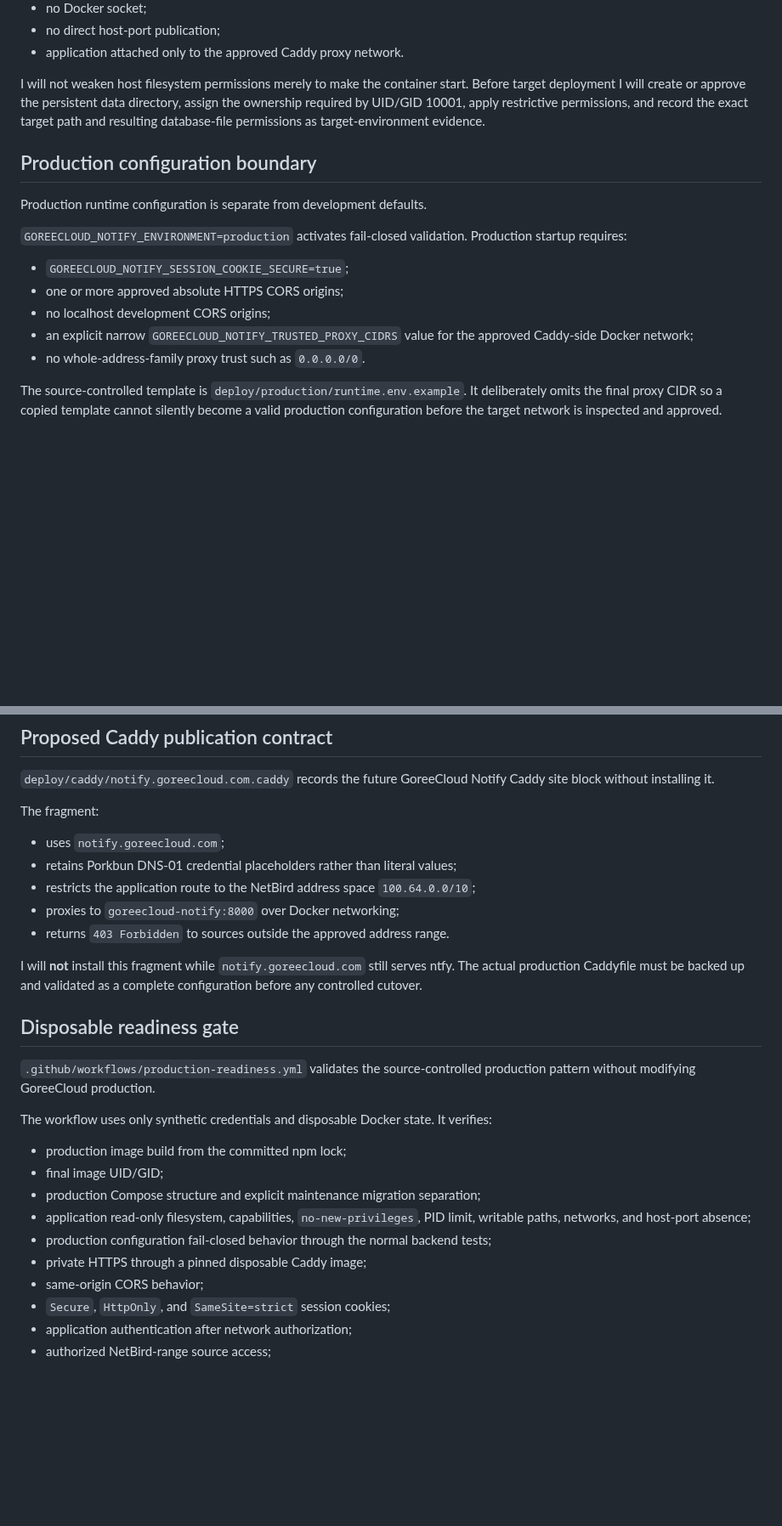
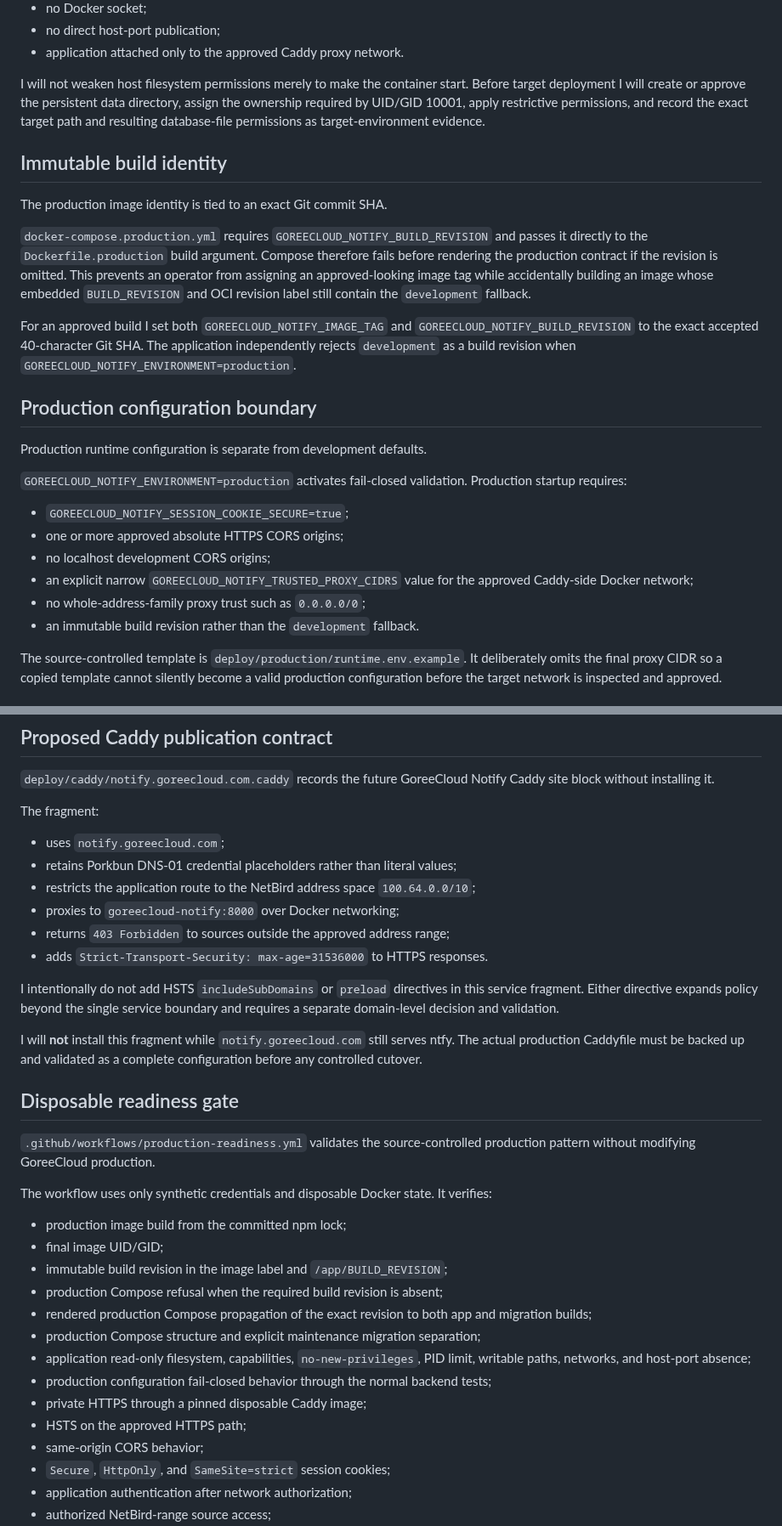
Before and after one commit to GoreeCloud/goreecloud-notify, a Markdown page: docs/production-runtime.md, 2 parts joined by grey strips. Shown at 85% size. GitHub-like rendering; blank space fills up the shorter version.

Commit message:
Document production identity and HSTS gates

```diff
--- a/docs/production-runtime.md
+++ b/docs/production-runtime.md
@@ -67,6 +67,14 @@ The production runtime applies these cache boundaries:
 
 I will not weaken host filesystem permissions merely to make the container start. Before target deployment I will create or approve the persistent data directory, assign the ownership required by UID/GID 10001, apply restrictive permissions, and record the exact target path and resulting database-file permissions as target-environment evidence.
 
+## Immutable build identity
+
+The production image identity is tied to an exact Git commit SHA.
+
+`docker-compose.production.yml` requires `GOREECLOUD_NOTIFY_BUILD_REVISION` and passes it directly to the `Dockerfile.production` build argument. Compose therefore fails before rendering the production contract if the revision is omitted. This prevents an operator from assigning an approved-looking image tag while accidentally building an image whose embedded `BUILD_REVISION` and OCI revision label still contain the `development` fallback.
+
+For an approved build I set both `GOREECLOUD_NOTIFY_IMAGE_TAG` and `GOREECLOUD_NOTIFY_BUILD_REVISION` to the exact accepted 40-character Git SHA. The application independently rejects `development` as a build revision when `GOREECLOUD_NOTIFY_ENVIRONMENT=production`.
+
 ## Production configuration boundary
 
 Production runtime configuration is separate from development defaults.
@@ -77,7 +85,8 @@ Production runtime configuration is separate from development defaults.
 - one or more approved absolute HTTPS CORS origins;
 - no localhost development CORS origins;
 - an explicit narrow `GOREECLOUD_NOTIFY_TRUSTED_PROXY_CIDRS` value for the approved Caddy-side Docker network;
-- no whole-address-family proxy trust such as `0.0.0.0/0`.
+- no whole-address-family proxy trust such as `0.0.0.0/0`;
+- an immutable build revision rather than the `development` fallback.
 
 The source-controlled template is `deploy/production/runtime.env.example`. It deliberately omits the final proxy CIDR so a copied template cannot silently become a valid production configuration before the target network is inspected and approved.
 
@@ -129,7 +138,10 @@ The fragment:
 - retains Porkbun DNS-01 credential placeholders rather than literal values;
 - restricts the application route to the NetBird address space `100.64.0.0/10`;
 - proxies to `goreecloud-notify:8000` over Docker networking;
-- returns `403 Forbidden` to sources outside the approved address range.
+- returns `403 Forbidden` to sources outside the approved address range;
+- adds `Strict-Transport-Security: max-age=31536000` to HTTPS responses.
+
+I intentionally do not add HSTS `includeSubDomains` or `preload` directives in this service fragment. Either directive expands policy beyond the single service boundary and requires a separate domain-level decision and validation.
 
 I will **not** install this fragment while `notify.goreecloud.com` still serves ntfy. The actual production Caddyfile must be backed up and validated as a complete configuration before any controlled cutover.
 
@@ -141,10 +153,14 @@ The workflow uses only synthetic credentials and disposable Docker state. It ver
 
 - production image build from the committed npm lock;
 - final image UID/GID;
+- immutable build revision in the image label and `/app/BUILD_REVISION`;
+- production Compose refusal when the required build revision is absent;
+- rendered production Compose propagation of the exact revision to both app and migration builds;
 - production Compose structure and explicit maintenance migration separation;
 - application read-only filesystem, capabilities, `no-new-privileges`, PID limit, writable paths, networks, and host-port absence;
 - production configuration fail-closed behavior through the normal backend tests;
 - private HTTPS through a pinned disposable Caddy image;
+- HSTS on the approved HTTPS path;
 - same-origin CORS behavior;
 - `Secure`, `HttpOnly`, and `SameSite=strict` session cookies;
 - application authentication after network authorization;
```
Also changed, not shown: other parts of docs/production-runtime.md (+1 -1 lines).
